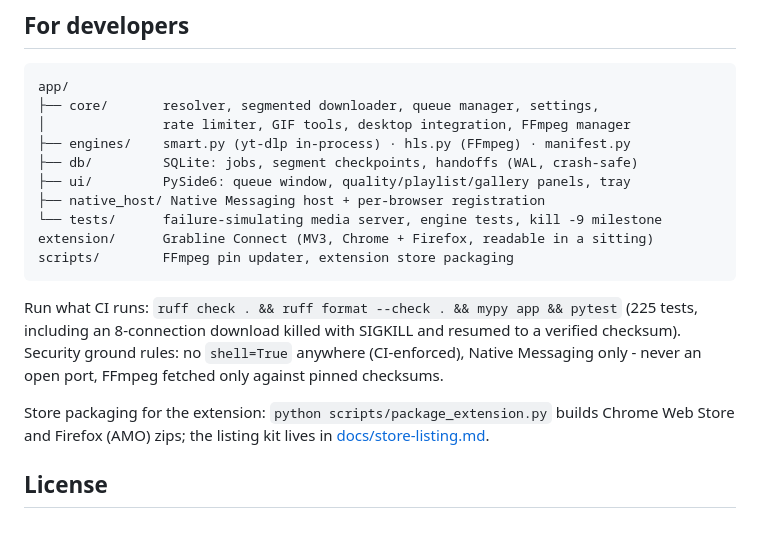
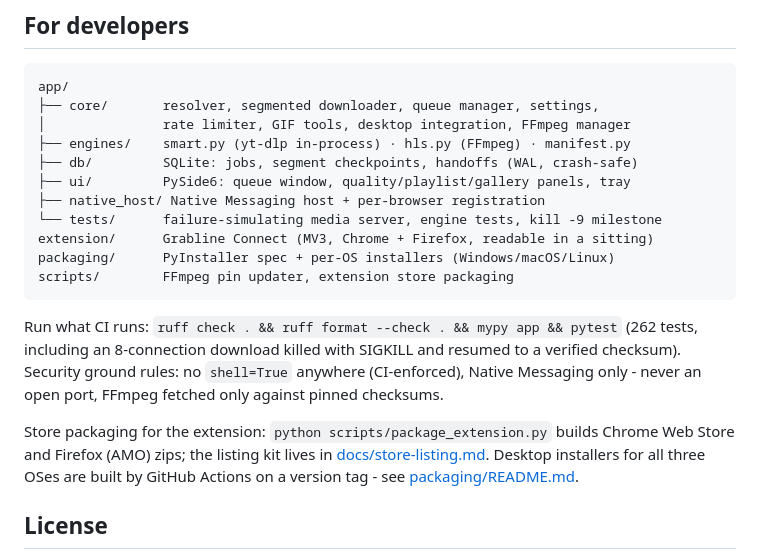
Before and after one commit to Gr33nOps/Grabline, a Markdown page: README.md, the part around the change. Rendered like a GitHub page; blank space fills up the shorter version.

Commit message:
README: refresh test count and note desktop installers

````diff
--- a/README.md
+++ b/README.md
@@ -209,18 +209,21 @@ app/
 ├── native_host/ Native Messaging host + per-browser registration
 └── tests/      failure-simulating media server, engine tests, kill -9 milestone
 extension/      Grabline Connect (MV3, Chrome + Firefox, readable in a sitting)
+packaging/      PyInstaller spec + per-OS installers (Windows/macOS/Linux)
 scripts/        FFmpeg pin updater, extension store packaging
 ```
 
 Run what CI runs: `ruff check . && ruff format --check . && mypy app && pytest`
-(225 tests, including an 8-connection download killed with SIGKILL and
+(262 tests, including an 8-connection download killed with SIGKILL and
 resumed to a verified checksum). Security ground rules: no `shell=True`
 anywhere (CI-enforced), Native Messaging only - never an open port, FFmpeg
 fetched only against pinned checksums.
 
 Store packaging for the extension: `python scripts/package_extension.py`
 builds Chrome Web Store and Firefox (AMO) zips; the listing kit lives in
-[docs/store-listing.md](docs/store-listing.md).
+[docs/store-listing.md](docs/store-listing.md). Desktop installers for all
+three OSes are built by GitHub Actions on a version tag - see
+[packaging/README.md](packaging/README.md).
 
 ## License
 
````
